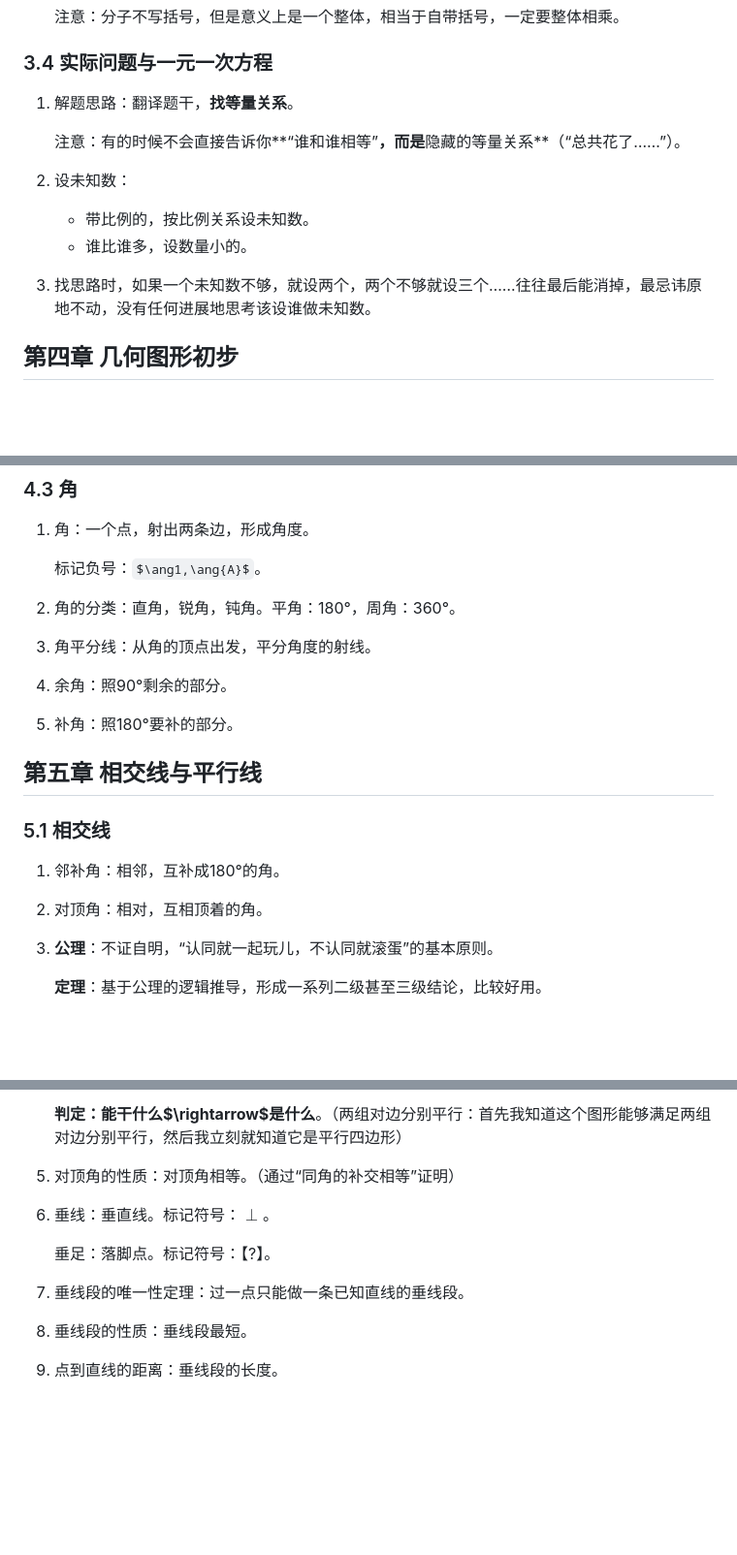
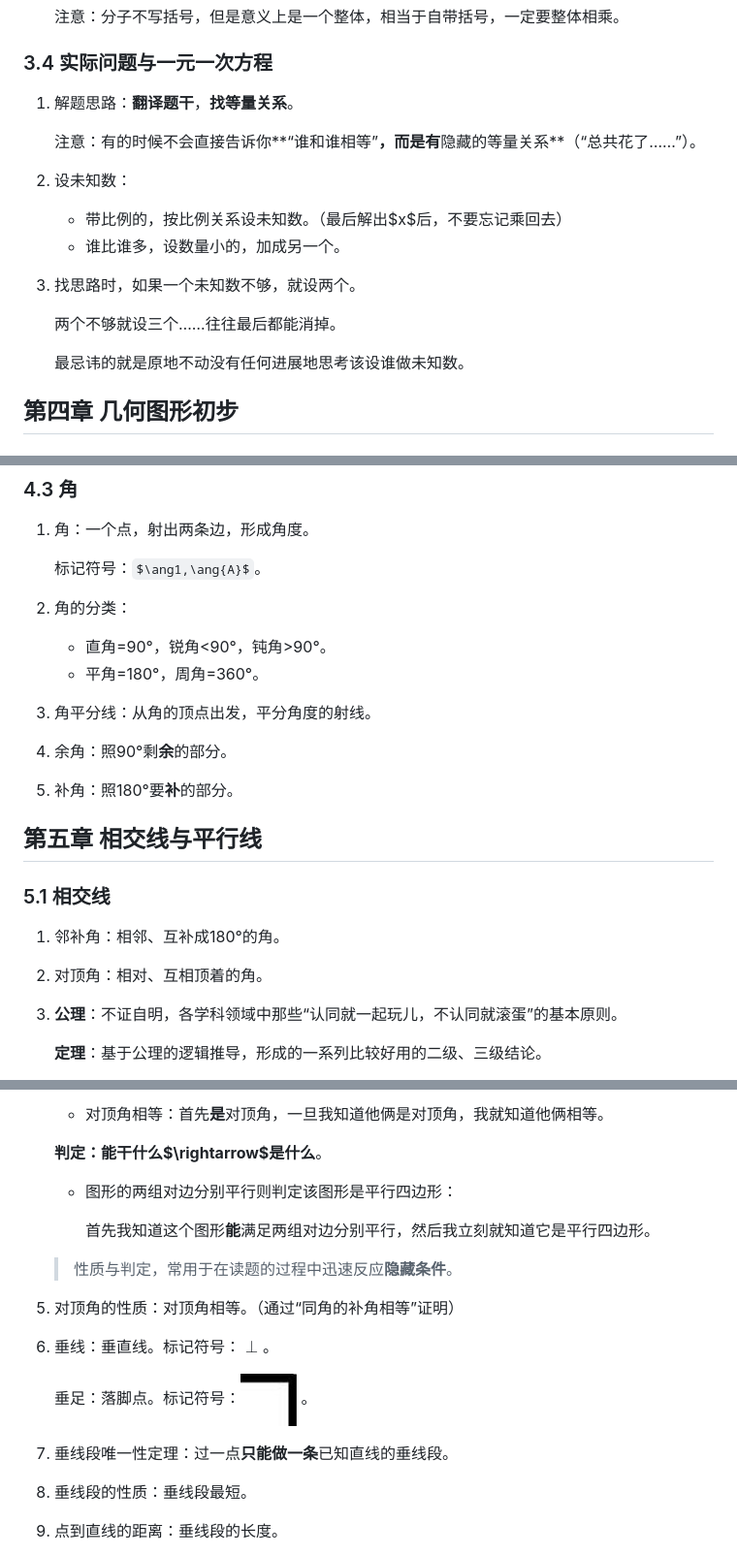
Before and after one commit to chengyishu/mpc.chengyishu.net, a Markdown page: math/初中数学.md, 3 parts joined by grey strips. Shown: that part at 97% size. GitHub-like rendering; pictures changed too: math/img/垂足.jpg (added); some formulas as TeX source; blank space fills up the shorter version.

```diff
--- a/math/初中数学.md
+++ b/math/初中数学.md
@@ -113,16 +135,20 @@
 
 ### 3.4 实际问题与一元一次方程
 
-1. 解题思路：翻译题干，**找等量关系**。
+1. 解题思路：**翻译题干**，**找等量关系**。
 
-   注意：有的时候不会直接告诉你**“谁和谁相等”**，而是**隐藏的等量关系**（“总共花了……”）。
+   注意：有的时候不会直接告诉你**“谁和谁相等”**，而是有**隐藏的等量关系**（“总共花了……”）。
 
 2. 设未知数：
 
-   - 带比例的，按比例关系设未知数。
-   - 谁比谁多，设数量小的。
+   - 带比例的，按比例关系设未知数。（最后解出$x$后，不要忘记乘回去）
+   - 谁比谁多，设数量小的，加成另一个。
 
-3. 找思路时，如果一个未知数不够，就设两个，两个不够就设三个……往往最后能消掉，最忌讳原地不动，没有任何进展地思考该设谁做未知数。
+3. 找思路时，如果一个未知数不够，就设两个。
+
+   两个不够就设三个……往往最后都能消掉。
+
+   最忌讳的就是原地不动没有任何进展地思考该设谁做未知数。
 
 ## 第四章 几何图形初步
 
@@ -142,25 +168,28 @@
 
 1. 角：一个点，射出两条边，形成角度。
 
-   标记负号：$\ang1,\ang{A}$。
+   标记符号：$\ang1,\ang{A}$。
 
-2. 角的分类：直角，锐角，钝角。平角：180°，周角：360°。
+2. 角的分类：
+
+   - 直角=90°，锐角<90°，钝角>90°。
+   - 平角=180°，周角=360°。
 
 3. 角平分线：从角的顶点出发，平分角度的射线。
 
-4. 余角：照90°剩余的部分。
+4. 余角：照90°剩**余**的部分。
 
-5. 补角：照180°要补的部分。
+5. 补角：照180°要**补**的部分。
 
 ## 第五章 相交线与平行线
 
 ### 5.1 相交线
 
-1. 邻补角：相邻，互补成180°的角。
+1. 邻补角：相邻、互补成180°的角。
 
-2. 对顶角：相对，互相顶着的角。
+2. 对顶角：相对、互相顶着的角。
 
-3. **公理**：不证自明，“认同就一起玩儿，不认同就滚蛋”的基本原则。
+3. **公理**：不证自明，各学科领域中那些“认同就一起玩儿，不认同就滚蛋”的基本原则。
 
-   **定理**：基于公理的逻辑推导，形成一系列二级甚至三级结论，比较好用。
+   **定理**：基于公理的逻辑推导，形成的一系列比较好用的二级、三级结论。
 
@@ -168,13 +197,21 @@
 
-   **判定：能干什么$\rightarrow$是什么**。（两组对边分别平行：首先我知道这个图形能够满足两组对边分别平行，然后我立刻就知道它是平行四边形）
+   - 对顶角相等：首先**是**对顶角，一旦我知道他俩是对顶角，我就知道他俩相等。
 
-5. 对顶角的性质：对顶角相等。（通过“同角的补交相等”证明）
+   **判定：能干什么$\rightarrow$是什么**。
+
+   - 图形的两组对边分别平行则判定该图形是平行四边形：
+
+     首先我知道这个图形**能**满足两组对边分别平行，然后我立刻就知道它是平行四边形。
+
+   > 性质与判定，常用于在读题的过程中迅速反应**隐藏条件**。
+
+5. 对顶角的性质：对顶角相等。（通过“同角的补角相等”证明）
 
 6. 垂线：垂直线。标记符号：$\perp$。
 
-   垂足：落脚点。标记符号：【?】。
+   垂足：落脚点。标记符号：<img src="img/垂足.jpg" style="zoom:20%;" /> 。
 
-7. 垂线段的唯一性定理：过一点只能做一条已知直线的垂线段。
+7. 垂线段唯一性定理：过一点**只能做一条**已知直线的垂线段。
 
 8. 垂线段的性质：垂线段最短。
 
```
Also changed, not shown: other parts of math/初中数学.md (+39 -17 lines), strategy/考试策略.md (+16 -16 lines), 通关目录.md (+17 -7 lines), 3 other files.
